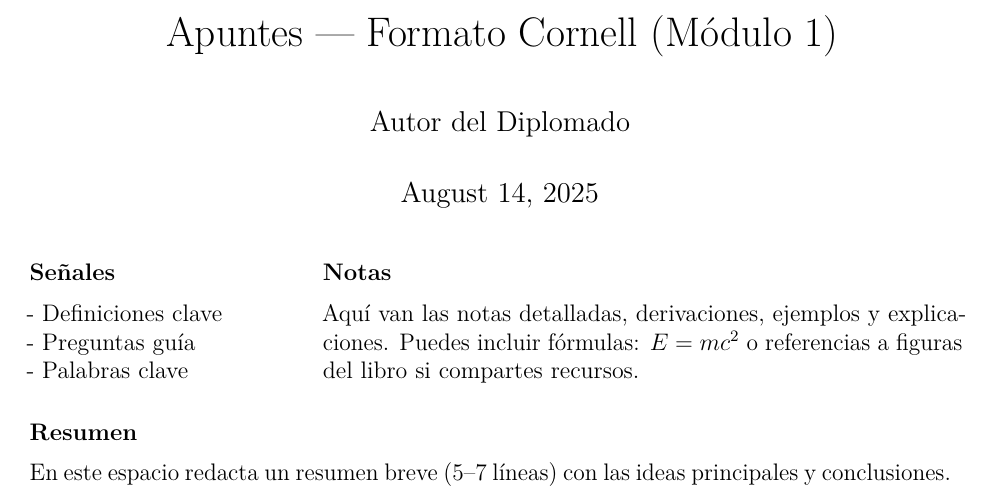
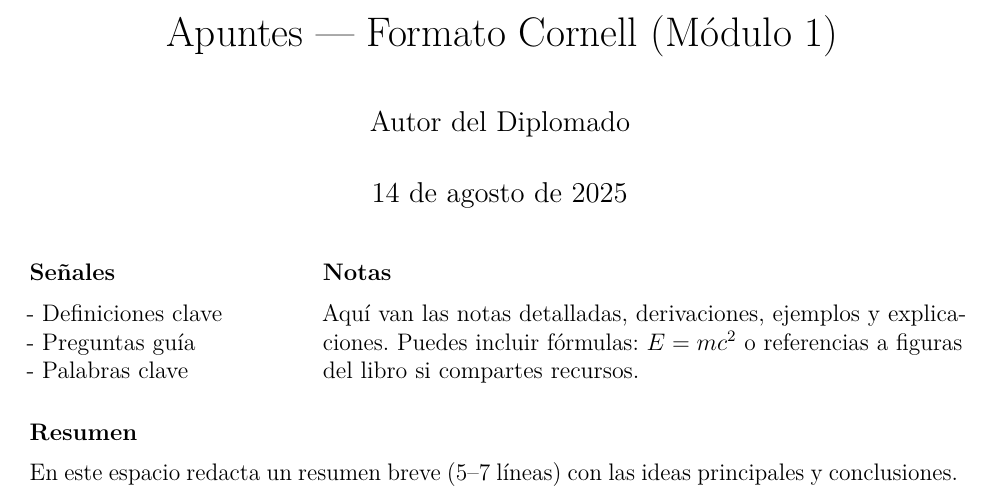
Before and after one commit to EnriqueDiazO/diplomadopython, a LaTeX document (modules/modulo02/cornell/cornell.tex, which reads common/preamble.tex): part of the page, cut so that both start at the same text. Compiled offline with pdfLaTeX.

Commit message:
"Cambiar a español"

```diff
--- a/common/preamble.tex
+++ b/common/preamble.tex
@@ -9,7 +9,7 @@
 \usepackage[utf8]{inputenc}   % Entrada en UTF-8 (acentos directos)
 \usepackage[T1]{fontenc}      % Codificación de salida T1 (mejor separación silábica)
 \usepackage{lmodern}          % Familia Latin Modern (mejor que Computer Modern)
-% \usepackage[spanish]{babel} % (OPCIONAL) reglas tipográficas/es de español
+\usepackage[spanish]{babel} % (OPCIONAL) reglas tipográficas/es de español
 
 % ------------------------------
 % Maquetación y gráficos
```
